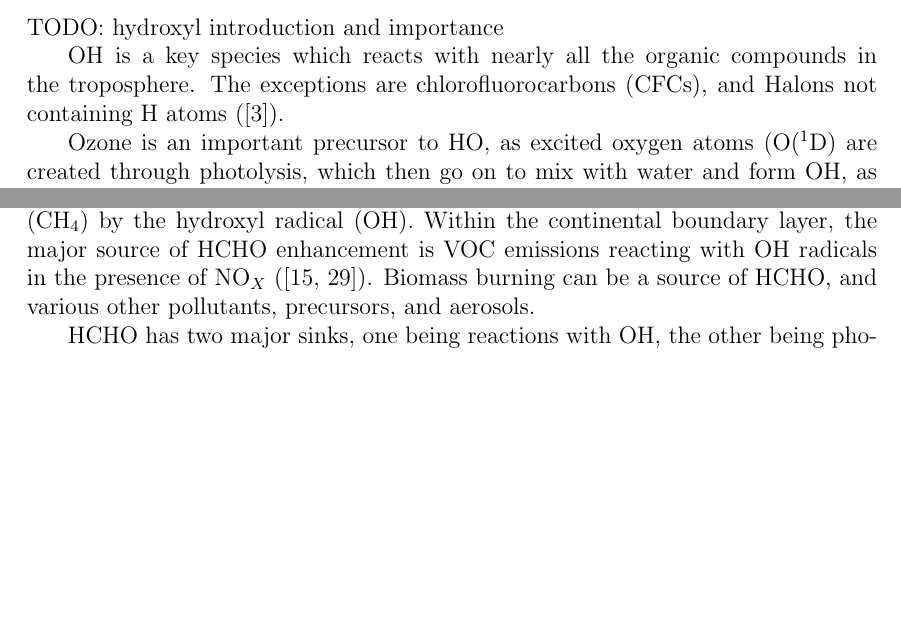
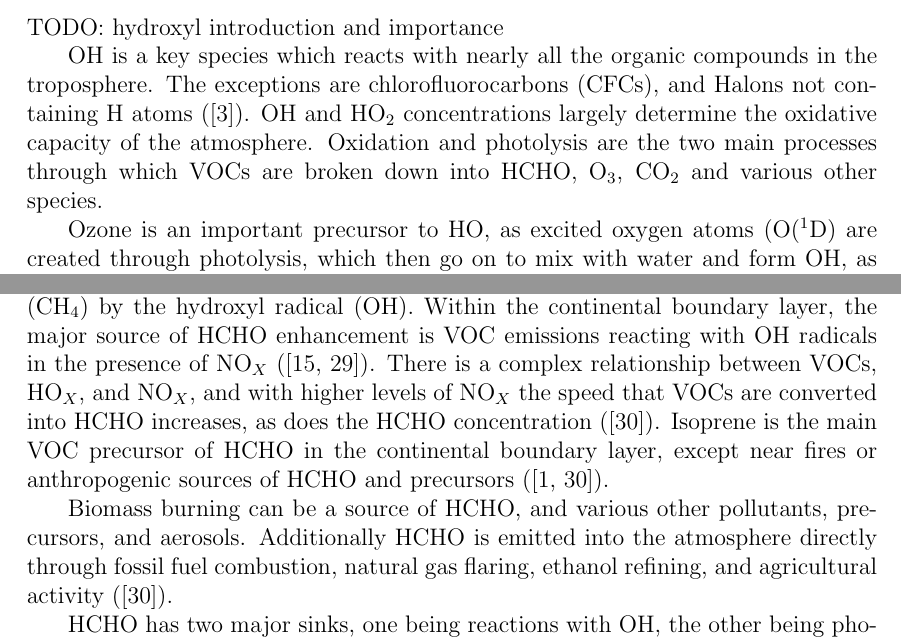
Before and after one commit to jibbals/thesis, a LaTeX thesis (thesis.tex, which reads Chapters/LitReview.tex): two parts of pages 12 and 16 of 103, joined at a grey line, cut so that both start at the same text, the shorter picture padded with empty space. Compiled offline with pdfLaTeX.

Commit message:
Some notes from Wolfe2016

```diff
--- a/Chapters/LitReview.tex
+++ b/Chapters/LitReview.tex
@@ -36,6 +36,9 @@
 
     OH is a key species which reacts with nearly all the organic compounds in the troposphere.
     The exceptions are chlorofluorocarbons (CFCs), and Halons not containing H atoms \citep{Atkinson2000}.
+    OH and HO$_2$ concentrations largely determine the oxidative capacity of the atmosphere.
+    Oxidation and photolysis are the two main processes through which VOCs are broken down into HCHO, O$_3$, CO$_2$ and various other species.
+
 
     Ozone is an important precursor to HO, as excited oxygen atoms (O(${}^1$D) are created through photolysis, which then go on to mix with water and form OH, as shown in this equation taken from \citet{Atkinson2000}:
     \begin{align*}
@@ -174,7 +177,11 @@ TODO: Start this section!
   \subsection{Sources and sinks}
     In the atmosphere HCHO is primarily produced through the oxidation of methane (CH$_4$) by the hydroxyl radical (OH).
     Within the continental boundary layer, the major source of HCHO enhancement is VOC emissions reacting with OH radicals in the presence of NO$_X$ \citep{Wagner2002, Millet2006}.
+    There is a complex relationship between VOCs, HO$_X$, and NO$_X$, and with higher levels of NO$_X$ the speed that VOCs are converted into HCHO increases, as does the HCHO concentration \citep{Wolfe2016}.
+    Isoprene is the main VOC precursor of HCHO in the continental boundary layer, except near fires or anthropogenic sources of HCHO and precursors \citep{Guenther1995, Wolfe2016}.
+
     Biomass burning can be a source of HCHO, and various other pollutants, precursors, and aerosols.
+    Additionally HCHO is emitted into the atmosphere directly through fossil fuel combustion, natural gas flaring, ethanol refining, and agricultural activity \citep{Wolfe2016}.
 
     HCHO has two major sinks, one being reactions with OH, the other being photolysis \citep{Crutzen1999, Wagner2002, Levy1972}.
     (todo: levy 1972 read abstract and cite).
```
Also changed, not shown: Chapters/LitReview.tex (1 more changed lines).
